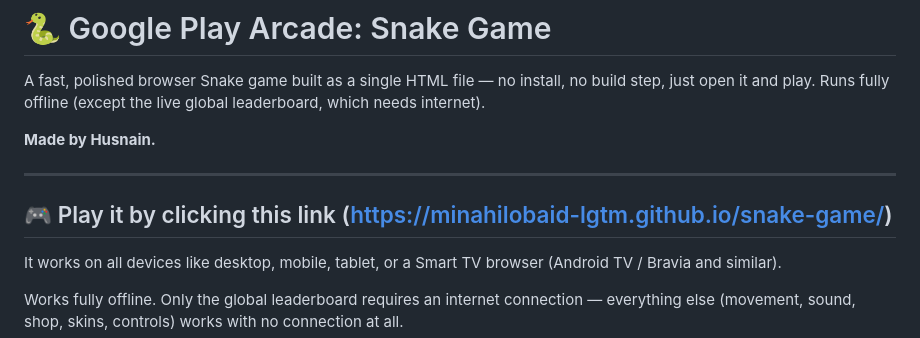
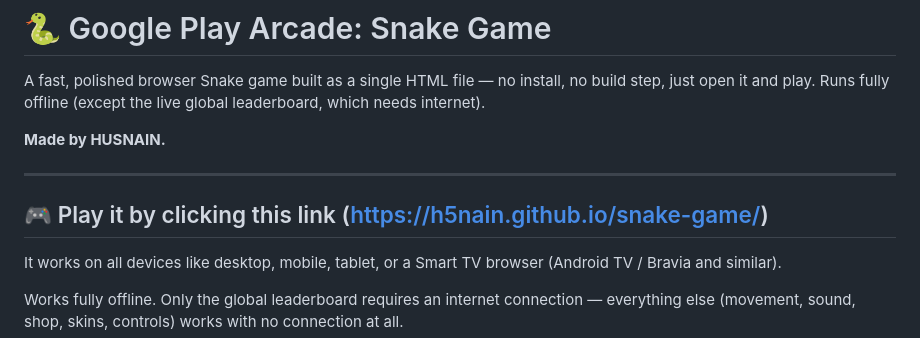
Before and after one commit to H5NAIN/snake-game, a Markdown page: README.md, the part around the change. GitHub-like rendering.

```diff
--- a/README.md
+++ b/README.md
@@ -2,11 +2,11 @@
 
 A fast, polished browser Snake game built as a single HTML file — no install, no build step, just open it and play. Runs fully offline (except the live global leaderboard, which needs internet).
 
-**Made by Husnain.**
+**Made by HUSNAIN.**
 
 ---
 
-## 🎮 Play it by clicking this link (https://minahilobaid-lgtm.github.io/snake-game/)
+## 🎮 Play it by clicking this link (https://h5nain.github.io/snake-game/)
 
 It works on all devices like desktop, mobile, tablet, or a Smart TV browser (Android TV / Bravia and similar).
 
```
